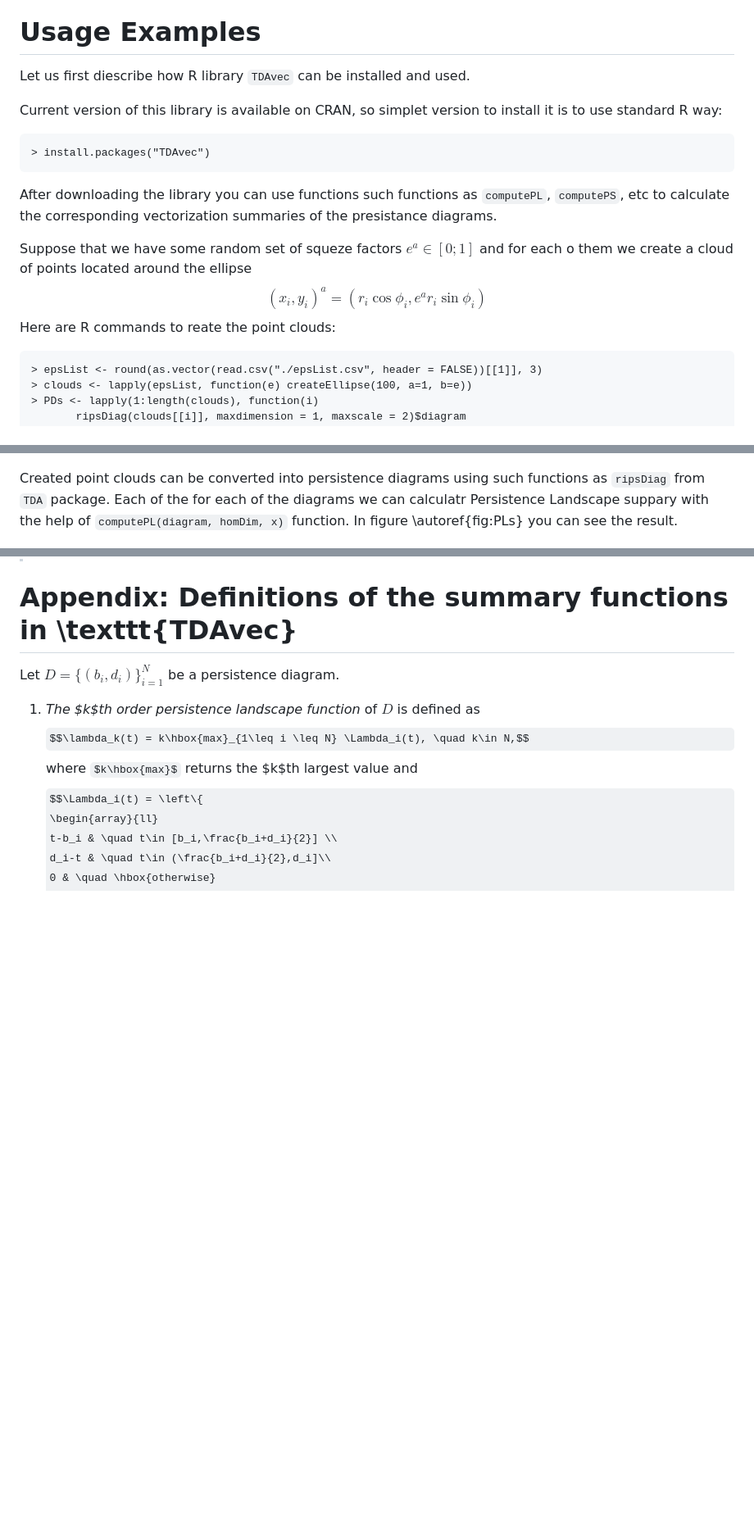
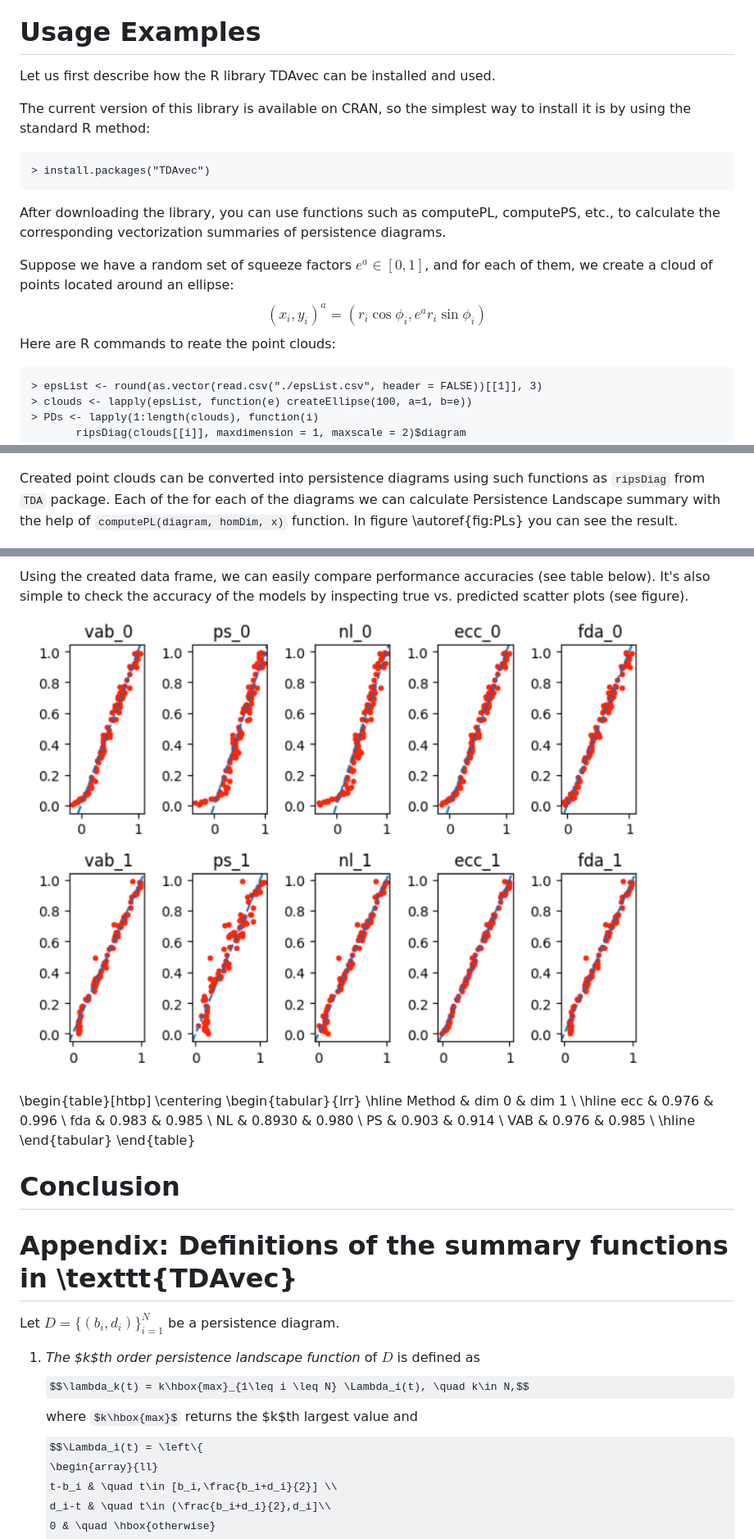
Before and after one commit to ALuchinsky/tdavec, a Markdown page: paper_v2/paper.md, 3 parts joined by grey strips. Shown: that part at 82% size. Rendered like a GitHub page; pictures changed too: paper_v2/figs/LR_comarison.png (added); some formulas as TeX source; blank space fills up the shorter version.

```diff
--- a/paper_v2/paper.md
+++ b/paper_v2/paper.md
@@ -91,16 +91,15 @@ The \texttt{TDAvec} \texttt{R} package and a vignette showing its basic usage wi
 
 # Usage Examples
 
-Let us first diescribe how R library `TDAvec` can be installed and used.
+Let us first describe how the R library TDAvec can be installed and used.
 
-Current version of this library is available on CRAN, so simplet version to install it is to use standard R way:
+The current version of this library is available on CRAN, so the simplest way to install it is by using the standard R method:
 
     > install.packages("TDAvec")
 
-After downloading the library you can use functions such functions as `computePL`, `computePS`, etc to calculate the corresponding vectorization summaries of the presistance diagrams.
+After downloading the library, you can use functions such as computePL, computePS, etc., to calculate the corresponding vectorization summaries of persistence diagrams.
 
-Suppose that we have some random set of squeze factors $e^a \in [0;1]$ and for each o them we create a cloud of points located around the ellipse
-$$
+Suppose we have a random set of squeeze factors $e^a \in [0,1]$, and for each of them, we create a cloud of points located around an ellipse:$$
 (x_i, y_i)^a = ( r_i \cos\phi_i, e^a r_i\sin\phi_i)
 $$
 Here are R commands to reate the point clouds:
@@ -114,7 +113,7 @@ In the figure figure \autoref{fig:XandPDs} below you can see examples of the cre
 
 ![Examples of the point clouds\label{fig:XandPDs}](figs/XandPDs.png)
 
-Created point clouds can be converted into persistence diagrams using such functions as `ripsDiag` from `TDA` package. Each of the for each of the diagrams we can calculatr Persistence Landscape suppary with the help of `computePL(diagram, homDim, x)` function. In figure \autoref{fig:PLs} you can see the result.
+Created point clouds can be converted into persistence diagrams using such functions as `ripsDiag` from `TDA` package. Each of the for each of the diagrams we can calculate Persistence Landscape summary with the help of `computePL(diagram, homDim, x)` function. In figure \autoref{fig:PLs} you can see the result.
 
 ![Persistence landscape summaries created from presented above point clouds\label{fig:PLs}](figs/RPL.png)
 
@@ -131,3 +166,25 @@ In this realization agrees with scikit learn interface, so we are using class-or
+Using the created data frame, we can easily compare performance accuracies (see table below). It's also simple to check the accuracy of the models by inspecting true vs. predicted scatter plots (see figure).
+
+
+![True-Predictions scatter plots for different vectorization methods\label{fig:scatters}](figs/LR_comarison.png)
+
+
+\begin{table}[htbp]
+  \centering
+  \begin{tabular}{lrr}
+   \hline
+   Method & dim 0 & dim 1 \\
+   \hline
+   ecc & 0.976 & 0.996 \\
+   fda & 0.983 & 0.985 \\
+   NL & 0.8930 & 0.980 \\
+   PS & 0.903 & 0.914 \\
+   VAB & 0.976 & 0.985 \\
+   \hline
+  \end{tabular}
+\end{table}
+
+# Conclusion
 
 
 
```
Also changed, not shown: other parts of paper_v2/paper.md (+41 -5 lines), 1 other file.
